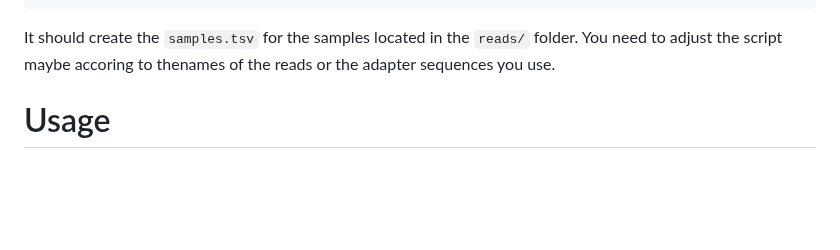
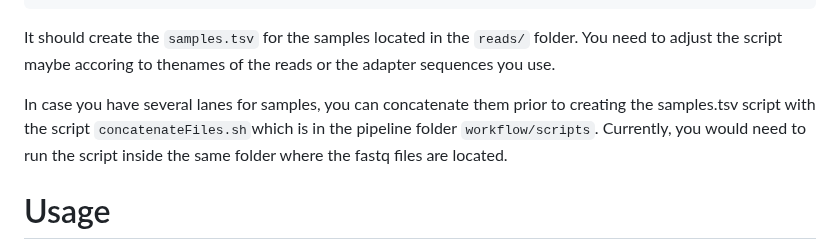
Before and after one commit to fischuu/Pipeline-Holoruminant-Meta, a Markdown page: README.md, the part around the change. Drawn GitHub-style; blank space fills up the shorter version.

````diff
--- a/README.md
+++ b/README.md
@@ -171,6 +171,8 @@ bash $PIPELINEFOLDER/workflow/scripts/createSampleSheet.sh
 ```
 
 It should create the `samples.tsv` for the samples located in the `reads/` folder. You need to adjust the script maybe accoring to thenames of the reads or the adapter sequences you use.
+
+In case you have several lanes for samples, you can concatenate them prior to creating the samples.tsv script with the script `concatenateFiles.sh`which is in the pipeline folder `workflow/scripts`. Currently, you would need to run the script inside the same folder where the fastq files are located.
 
 # Usage
 The pipeline can run the entire workflow at once. However, normally it is recommended to run different modules from the pipeline separated to get better control over the results and also to be able to react quicker to possible errors.
````
